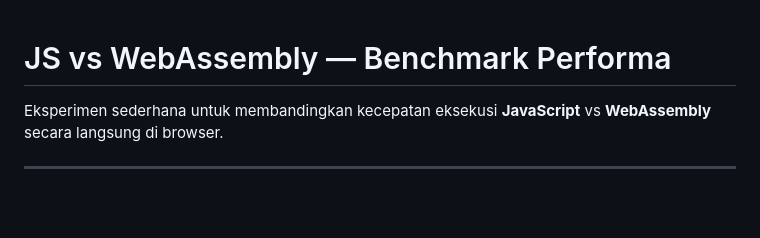
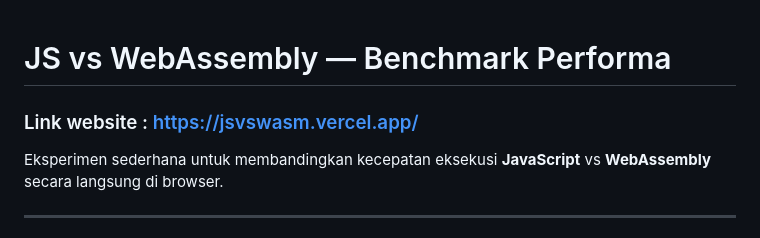
Before and after one commit to RafiMlnf/WEB2-Experiment, a Markdown page: README.md, the part around the change. Rendered like a GitHub page; blank space fills up the shorter version.

Commit message:
docs: add website deployment link to README

```diff
--- a/README.md
+++ b/README.md
@@ -1,4 +1,6 @@
 # JS vs WebAssembly — Benchmark Performa
+
+### Link website : https://jsvswasm.vercel.app/
 
 Eksperimen sederhana untuk membandingkan kecepatan eksekusi **JavaScript** vs **WebAssembly** secara langsung di browser.
 
```
